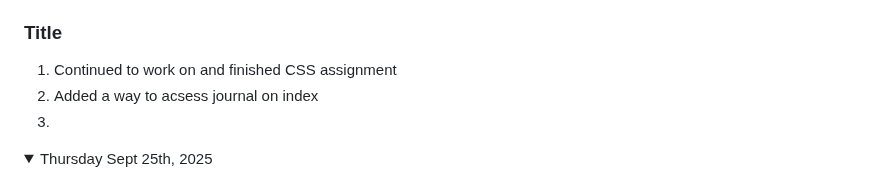
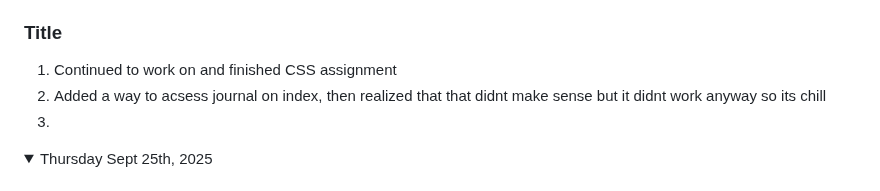
Before and after one commit to LRett09/game-dev-l2025, a Markdown page: README.md, the part around the change. Drawn GitHub-style.

```diff
--- a/README.md
+++ b/README.md
@@ -125,7 +125,7 @@ Note: If you have a link to an assignment that has not been marked, put "open" a
 
 ### Title
 1. Continued to work on and finished CSS assignment
-1. Added a way to acsess journal on index
+1. Added a way to acsess journal on index, then realized that that didnt make sense but it didnt work anyway so its chill
 1.
 
 </details>
```
